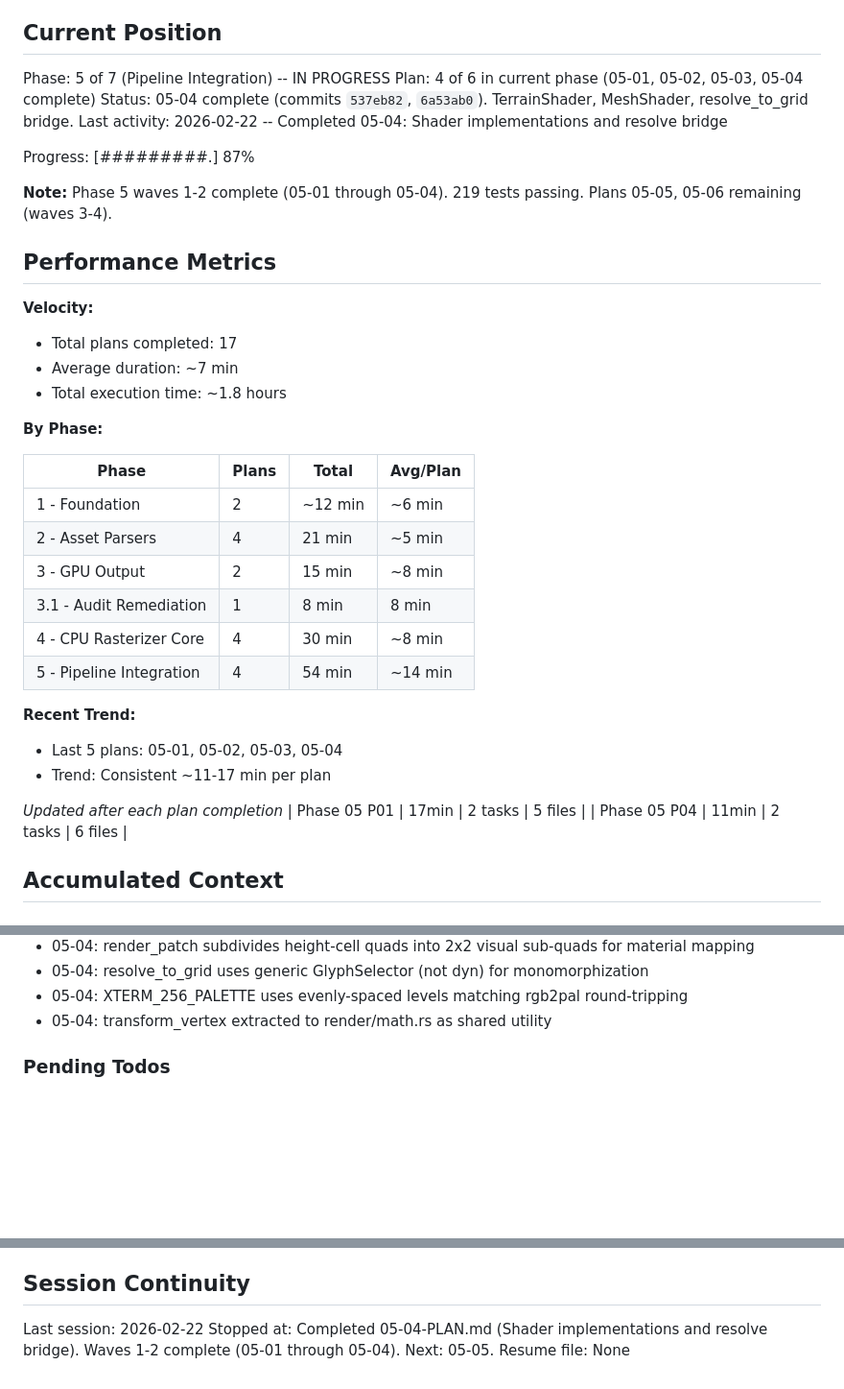
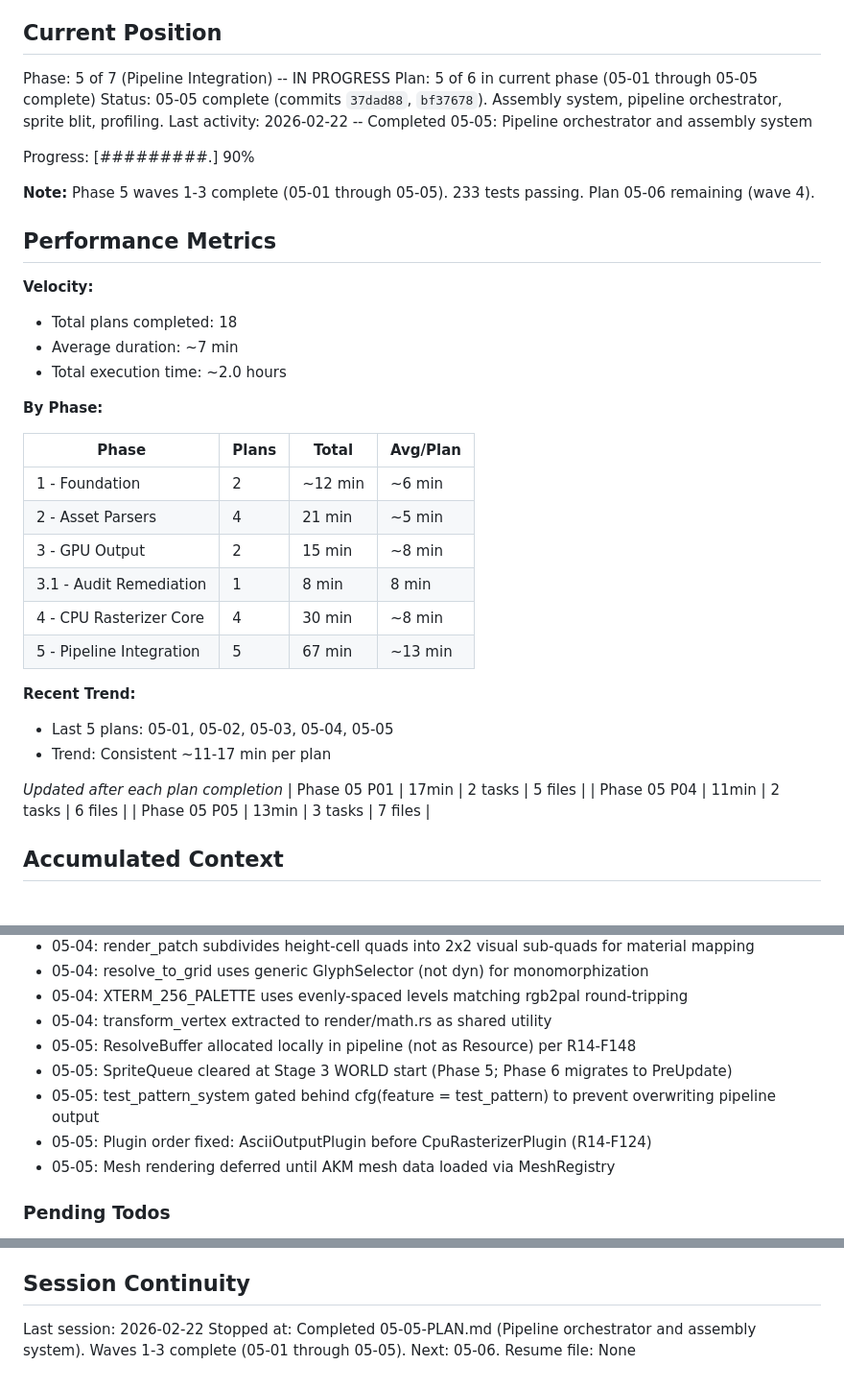
Before and after one commit to rikiyanai/asciicker-rust-port, a Markdown page: .planning/STATE.md, 3 parts joined by grey strips. Shown at 96% size. Rendered like a GitHub page; blank space fills up the shorter version.

Commit message:
docs(05-05): complete pipeline orchestrator and assembly system plan
- SUMMARY.md: 3 tasks, 14 unit tests, 233 total tests passing
- STATE.md: plan 5/6 complete, 90% progress, 18 total plans
- ROADMAP.md: phase 05 at 5/6 plans
- REQUIREMENTS.md: REND-08 marked complete

```diff
--- a/.planning/STATE.md
+++ b/.planning/STATE.md
@@ -10,20 +10,20 @@ See: .planning/PROJECT.md (updated 2026-02-20)
 ## Current Position
 
 Phase: 5 of 7 (Pipeline Integration) -- IN PROGRESS
-Plan: 4 of 6 in current phase (05-01, 05-02, 05-03, 05-04 complete)
-Status: 05-04 complete (commits `537eb82`, `6a53ab0`). TerrainShader, MeshShader, resolve_to_grid bridge.
-Last activity: 2026-02-22 -- Completed 05-04: Shader implementations and resolve bridge
+Plan: 5 of 6 in current phase (05-01 through 05-05 complete)
+Status: 05-05 complete (commits `37dad88`, `bf37678`). Assembly system, pipeline orchestrator, sprite blit, profiling.
+Last activity: 2026-02-22 -- Completed 05-05: Pipeline orchestrator and assembly system
 
-Progress: [#########.] 87%
+Progress: [#########.] 90%
 
-**Note:** Phase 5 waves 1-2 complete (05-01 through 05-04). 219 tests passing. Plans 05-05, 05-06 remaining (waves 3-4).
+**Note:** Phase 5 waves 1-3 complete (05-01 through 05-05). 233 tests passing. Plan 05-06 remaining (wave 4).
 
 ## Performance Metrics
 
 **Velocity:**
-- Total plans completed: 17
+- Total plans completed: 18
 - Average duration: ~7 min
-- Total execution time: ~1.8 hours
+- Total execution time: ~2.0 hours
 
 **By Phase:**
 
@@ -34,15 +34,16 @@ Progress: [#########.] 87%
 | 3 - GPU Output | 2 | 15 min | ~8 min |
 | 3.1 - Audit Remediation | 1 | 8 min | 8 min |
 | 4 - CPU Rasterizer Core | 4 | 30 min | ~8 min |
-| 5 - Pipeline Integration | 4 | 54 min | ~14 min |
+| 5 - Pipeline Integration | 5 | 67 min | ~13 min |
 
 **Recent Trend:**
-- Last 5 plans: 05-01, 05-02, 05-03, 05-04
+- Last 5 plans: 05-01, 05-02, 05-03, 05-04, 05-05
 - Trend: Consistent ~11-17 min per plan
 
 *Updated after each plan completion*
 | Phase 05 P01 | 17min | 2 tasks | 5 files |
 | Phase 05 P04 | 11min | 2 tasks | 6 files |
+| Phase 05 P05 | 13min | 3 tasks | 7 files |
 
 ## Accumulated Context
 
@@ -108,6 +109,11 @@ Recent decisions affecting current work:
 - 05-04: resolve_to_grid uses generic GlyphSelector (not dyn) for monomorphization
 - 05-04: XTERM_256_PALETTE uses evenly-spaced levels matching rgb2pal round-tripping
 - 05-04: transform_vertex extracted to render/math.rs as shared utility
+- 05-05: ResolveBuffer allocated locally in pipeline (not as Resource) per R14-F148
+- 05-05: SpriteQueue cleared at Stage 3 WORLD start (Phase 5; Phase 6 migrates to PreUpdate)
+- 05-05: test_pattern_system gated behind cfg(feature = test_pattern) to prevent overwriting pipeline output
+- 05-05: Plugin order fixed: AsciiOutputPlugin before CpuRasterizerPlugin (R14-F124)
+- 05-05: Mesh rendering deferred until AKM mesh data loaded via MeshRegistry
 
 ### Pending Todos
 
@@ -124,5 +130,5 @@ Recent decisions affecting current work:
 ## Session Continuity
 
 Last session: 2026-02-22
-Stopped at: Completed 05-04-PLAN.md (Shader implementations and resolve bridge). Waves 1-2 complete (05-01 through 05-04). Next: 05-05.
+Stopped at: Completed 05-05-PLAN.md (Pipeline orchestrator and assembly system). Waves 1-3 complete (05-01 through 05-05). Next: 05-06.
 Resume file: None
```
Also changed, not shown: .planning/REQUIREMENTS.md (+2 -2 lines), 1 other file.
